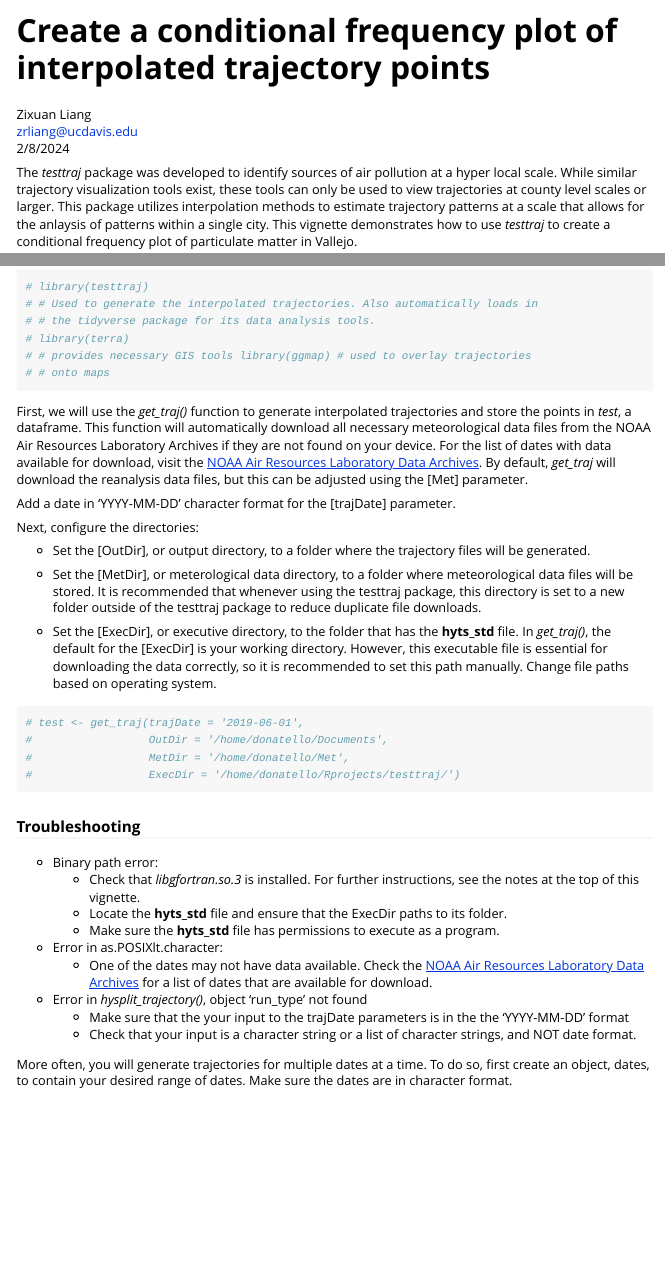
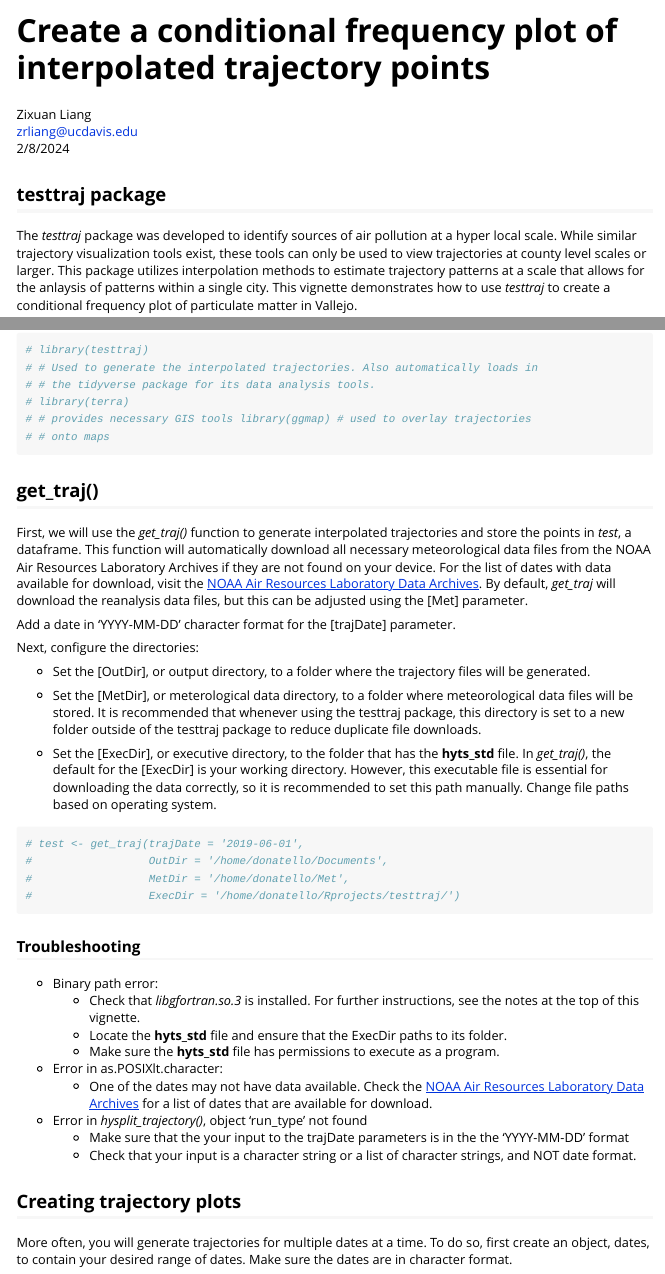
Before and after one commit to zrliang24/testtraj, an R Markdown document (vignettes/freqplot_vignette.Rmd): the page in a window 1100 px wide, from its top, and a second part further down, joined at a grey line. Rendered offline with R 4.5, knitr and Pandoc, with nearby package versions.

Commit message:
formatting

````diff
--- a/vignettes/freqplot_vignette.Rmd
+++ b/vignettes/freqplot_vignette.Rmd
@@ -10,6 +10,8 @@ vignette: >
 Zixuan Liang\
 [zrliang\@ucdavis.edu](mailto:zrliang@ucdavis.edu){.email}\
 2/8/2024
+
+## testtraj package
 
 The *testtraj* package was developed to identify sources of air pollution at a hyper local scale. While similar trajectory visualization tools exist, these tools can only be used to view trajectories at county level scales or larger. This package utilizes interpolation methods to estimate trajectory patterns at a scale that allows for the anlaysis of patterns within a single city. This vignette demonstrates how to use *testtraj* to create a conditional frequency plot of particulate matter in Vallejo.
 
@@ -43,6 +45,8 @@ knitr::opts_chunk$set(
 # # onto maps
 ```
 
+## get_traj()
+
 First, we will use the *get_traj()* function to generate interpolated trajectories and store the points in *test*, a dataframe. This function will automatically download all necessary meteorological data files from the NOAA Air Resources Laboratory Archives if they are not found on your device. For the list of dates with data available for download, visit the [NOAA Air Resources Laboratory Data Archives](https://www.ready.noaa.gov/archives.php). By default, *get_traj* will download the reanalysis data files, but this can be adjusted using the [Met] parameter.
 
 Add a date in 'YYYY-MM-DD' character format for the [trajDate] parameter.
@@ -73,6 +77,8 @@ Next, configure the directories:
 -   Error in *hysplit_trajectory()*, object 'run_type' not found
     -   Make sure that the your input to the trajDate parameters is in the the 'YYYY-MM-DD' format
     -   Check that your input is a character string or a list of character strings, and NOT date format.
+
+## Creating trajectory plots
 
 More often, you will generate trajectories for multiple dates at a time. To do so, first create an object, dates, to contain your desired range of dates. Make sure the dates are in character format.
 
````
